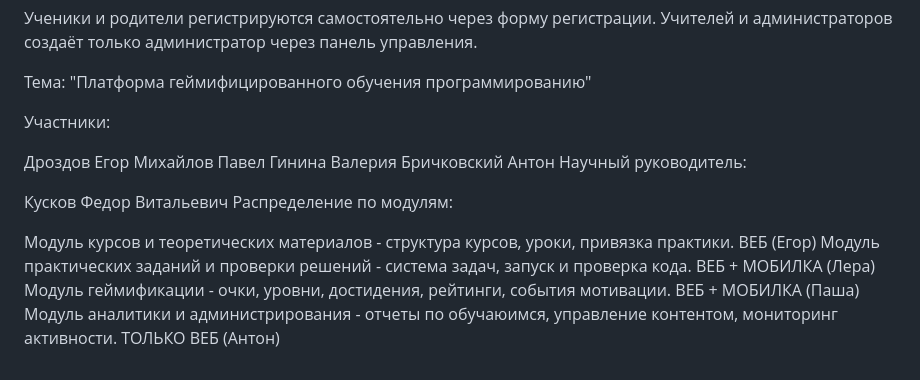
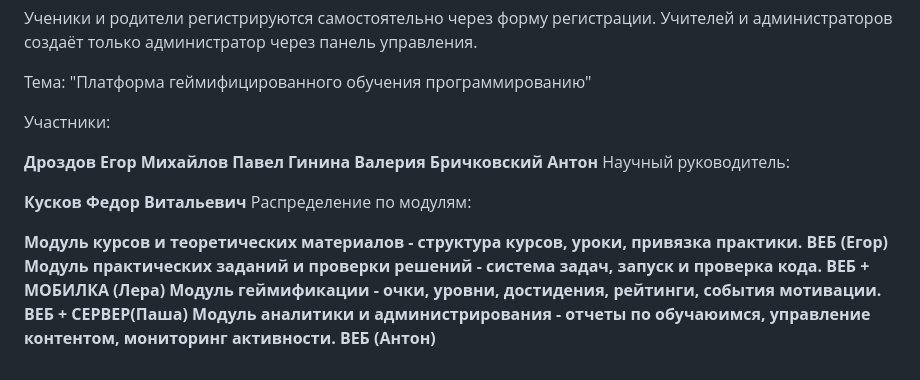
Before and after one commit to 9I3BA/Python_jorny, a Markdown page: README.md, the part around the change. Rendered like a GitHub page.

Commit message:
Format participant and module information in README

```diff
--- a/README.md
+++ b/README.md
@@ -160,16 +160,16 @@ python app.py
 
 Участники:
 
-Дроздов Егор
-Михайлов Павел
-Гинина Валерия
-Бричковский Антон
+**Дроздов Егор**
+**Михайлов Павел**
+**Гинина Валерия**
+**Бричковский Антон**
 Научный руководитель:
 
-Кусков Федор Витальевич
+**Кусков Федор Витальевич**
 Распределение по модулям:
 
-Модуль курсов и теоретических материалов - структура курсов, уроки, привязка практики. ВЕБ (Егор)
-Модуль практических заданий и проверки решений - система задач, запуск и проверка кода. ВЕБ + МОБИЛКА (Лера)
-Модуль геймификации - очки, уровни, достидения, рейтинги, события мотивации. ВЕБ + МОБИЛКА (Паша)
-Модуль аналитики и администрирования - отчеты по обучаюимся, управление контентом, мониторинг активности. ТОЛЬКО ВЕБ (Антон)
+**Модуль курсов и теоретических материалов - структура курсов, уроки, привязка практики. ВЕБ (Егор)**
+**Модуль практических заданий и проверки решений - система задач, запуск и проверка кода. ВЕБ + МОБИЛКА (Лера)**
+**Модуль геймификации - очки, уровни, достидения, рейтинги, события мотивации. ВЕБ + СЕРВЕР(Паша)**
+**Модуль аналитики и администрирования - отчеты по обучаюимся, управление контентом, мониторинг активности. ВЕБ (Антон)**
```
